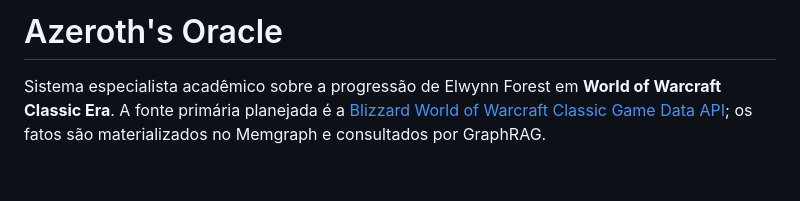
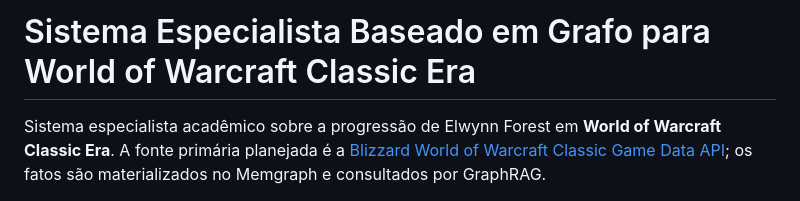
Before and after one commit to Nathanmn2004/ProjetoFinalSBC---Warcraft-Builder, a Markdown page: README.md, the part around the change. Drawn GitHub-style; blank space fills up the shorter version.

Commit message:
docs: rename project for academic delivery

```diff
--- a/README.md
+++ b/README.md
@@ -1,4 +1,4 @@
-# Azeroth's Oracle
+# Sistema Especialista Baseado em Grafo para World of Warcraft Classic Era
 
 Sistema especialista acadêmico sobre a progressão de Elwynn Forest em **World of Warcraft Classic Era**. A fonte primária planejada é a [Blizzard World of Warcraft Classic Game Data API](https://community.developer.battle.net/documentation/world-of-warcraft-classic/game-data-apis); os fatos são materializados no Memgraph e consultados por GraphRAG.
 
```
